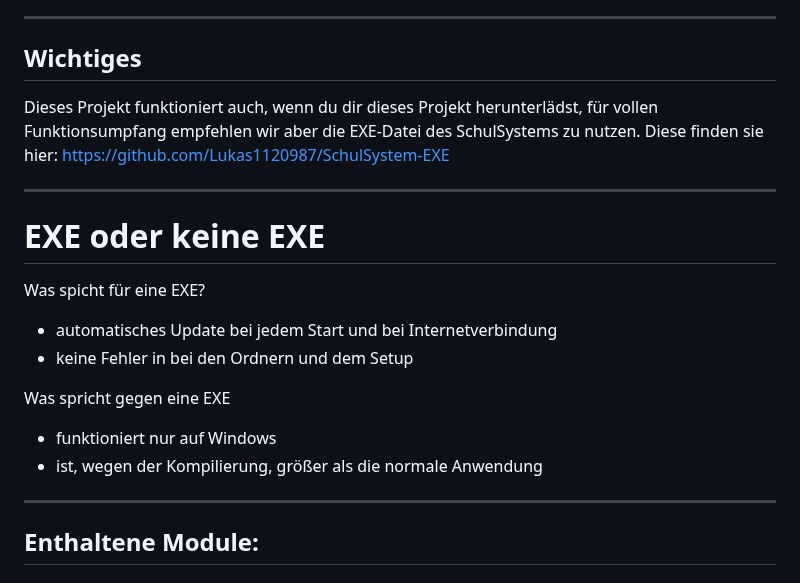
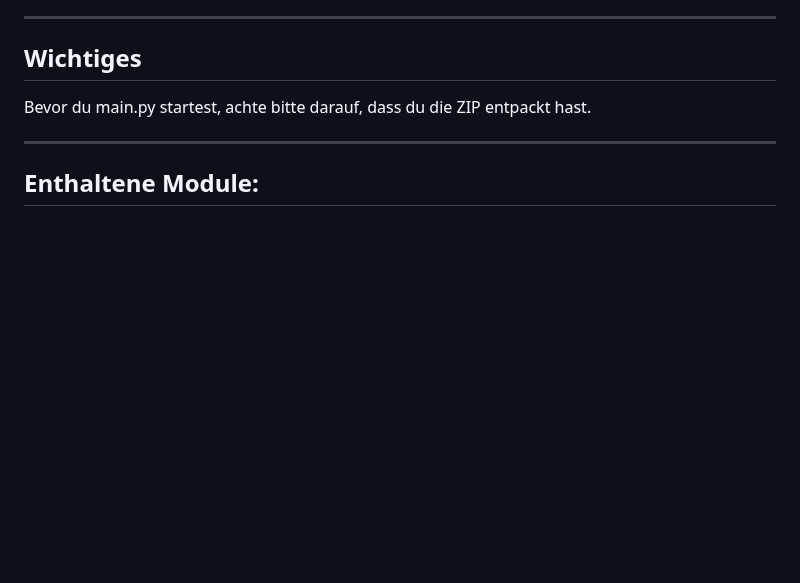
Before and after one commit to Lukas1120987/Schul-System, a Markdown page: README.md, the part around the change. GitHub-like rendering; blank space fills up the shorter version.

```diff
--- a/README.md
+++ b/README.md
@@ -4,17 +4,8 @@
 
 ---
 ## Wichtiges
-Dieses Projekt funktioniert auch, wenn du dir dieses Projekt herunterlädst, für vollen Funktionsumpfang empfehlen wir aber die EXE-Datei des SchulSystems zu nutzen. Diese finden sie hier: https://github.com/Lukas1120987/SchulSystem-EXE
+Bevor du main.py startest, achte bitte darauf, dass du die ZIP entpackt hast.
 
----
-# EXE oder keine EXE
-Was spicht für eine EXE?
-- automatisches Update bei jedem Start und bei Internetverbindung
-- keine Fehler in bei den Ordnern und dem Setup
-
-Was spricht gegen eine EXE
-- funktioniert nur auf Windows
-- ist, wegen der Kompilierung, größer als die normale Anwendung
 ---
 ## Enthaltene Module:
 
```
